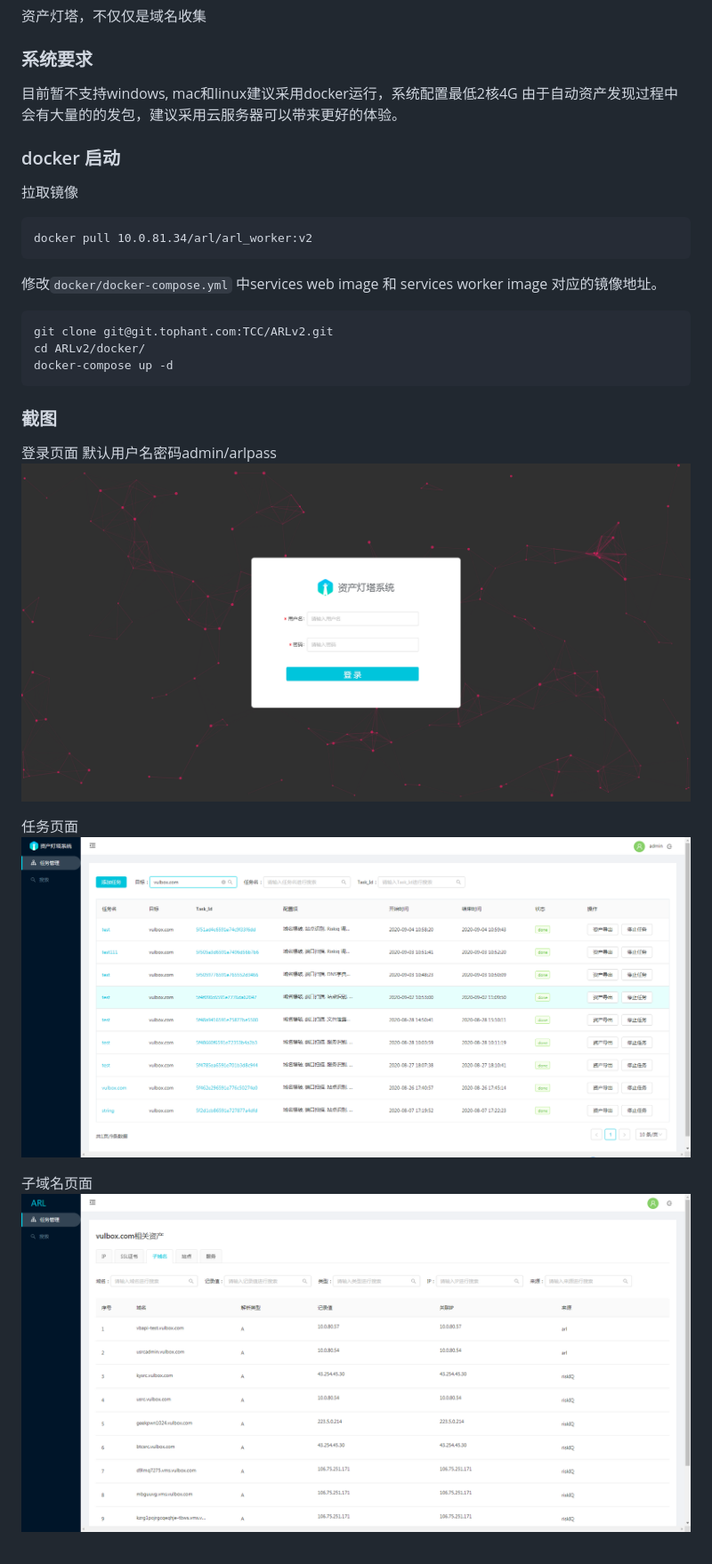
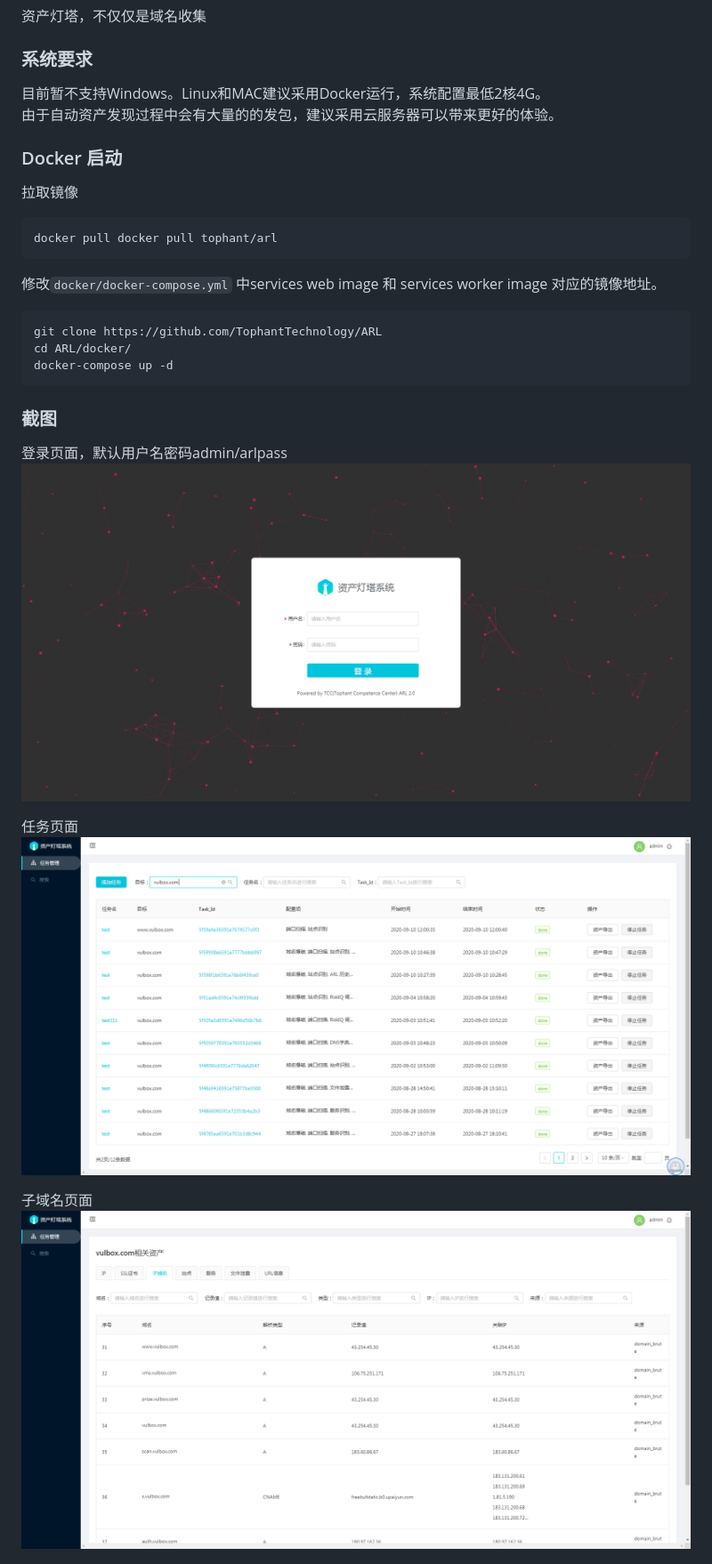
Before and after one commit to CCb0unce/ARL, a Markdown page: Readme.md, the part around the change printed below. Shown: that part at 89% size. Rendered like a GitHub page; pictures changed too: image/domain.png, image/login.png, image/task.png.

````diff
--- a/Readme.md
+++ b/Readme.md
@@ -6,27 +6,27 @@
 
 ### 系统要求
 
-目前暂不支持windows, mac和linux建议采用docker运行，系统配置最低2核4G
+目前暂不支持Windows。Linux和MAC建议采用Docker运行，系统配置最低2核4G。
 由于自动资产发现过程中会有大量的的发包，建议采用云服务器可以带来更好的体验。
 
-### docker 启动
+### Docker 启动
 拉取镜像
 
 ```
-docker pull 10.0.81.34/arl/arl_worker:v2
+docker pull docker pull tophant/arl
 ```
 
 修改`docker/docker-compose.yml` 中services web image 和 services worker image 对应的镜像地址。
 
 
 ```
-git clone git@git.tophant.com:TCC/ARLv2.git
-cd ARLv2/docker/
+git clone https://github.com/TophantTechnology/ARL
+cd ARL/docker/
 docker-compose up -d
 ```
 
 ### 截图
-登录页面 默认用户名密码admin/arlpass
+登录页面，默认用户名密码admin/arlpass
 ![登录页面](./image/login.png)
 
 任务页面
````
Also changed, not shown: other parts of Readme.md (+27 -26 lines), image/site.png, 9 other files.
